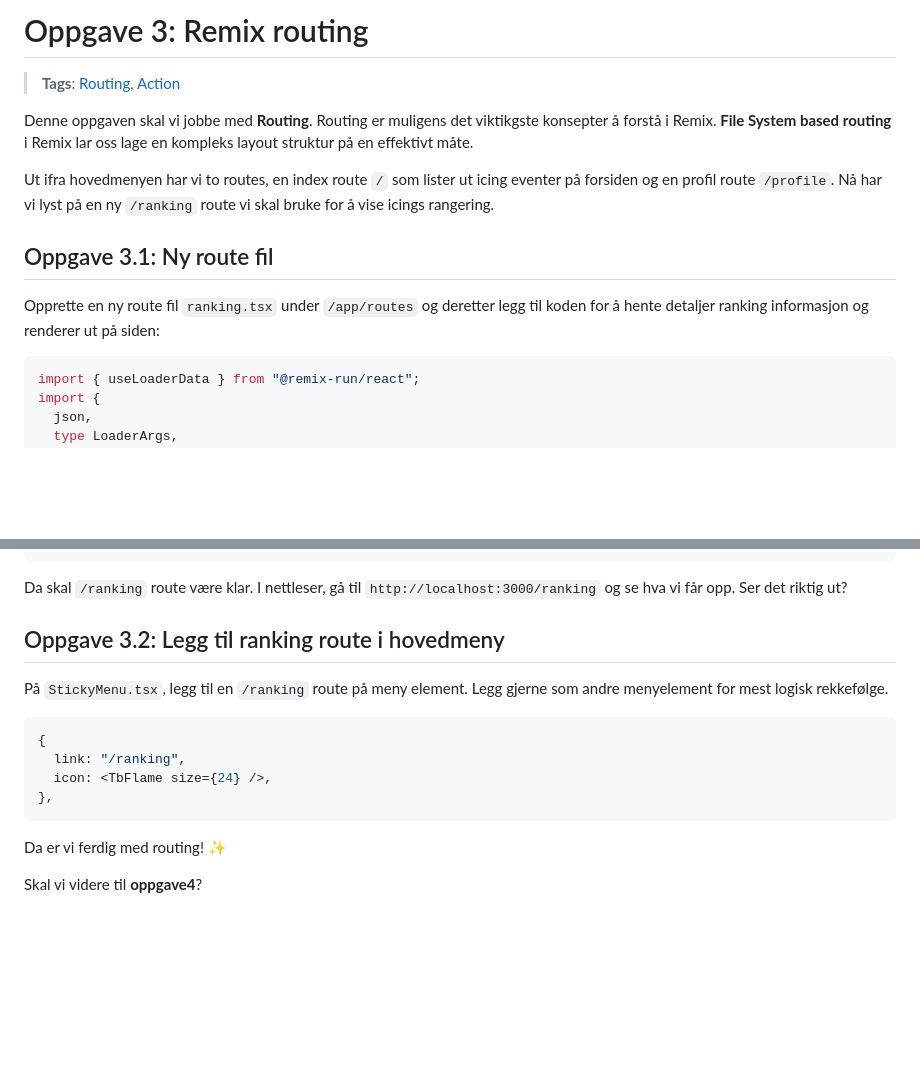
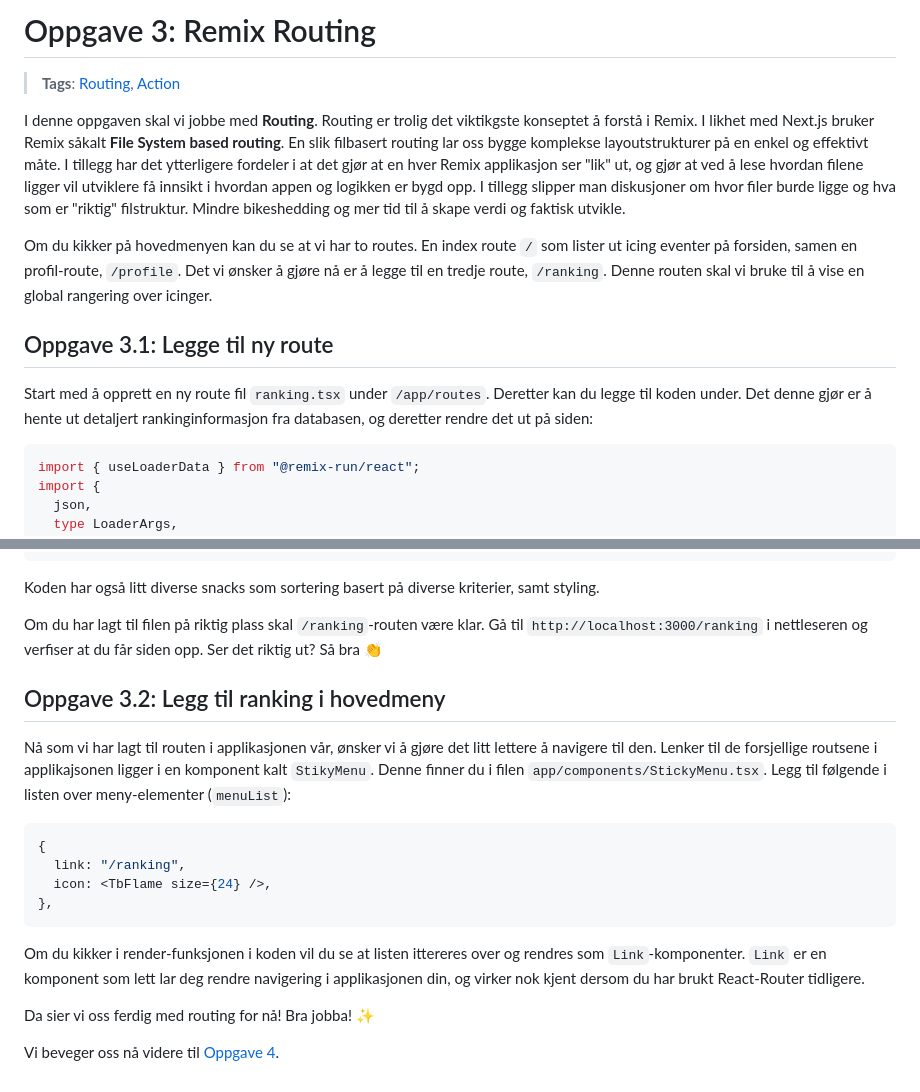
Before and after one commit to natkli/webstep-remix-workshop, a Markdown page: README.md, 2 parts joined by grey strips. Rendered like a GitHub page; blank space fills up the shorter version.

Commit message:
docs: extend oppgave 3

````diff
--- a/README.md
+++ b/README.md
@@ -1,16 +1,26 @@
-# Oppgave 3: Remix routing
+# Oppgave 3: Remix Routing
 
 > **Tags**: [Routing](https://remix.run/docs/en/1.14.3/guides/routing), [Action](https://remix.run/docs/en/1.14.0/route/action)
 
-Denne oppgaven skal vi jobbe med **Routing**. Routing er muligens det viktikgste konsepter å forstå i Remix. **File System based routing** i Remix lar oss lage en kompleks layout struktur på en effektivt måte.
+I denne oppgaven skal vi jobbe med **Routing**.
+Routing er trolig det viktikgste konseptet å forstå i Remix.
+I likhet med Next.js bruker Remix såkalt **File System based routing**. En slik filbasert routing
+lar oss bygge komplekse layoutstrukturer på en enkel og effektivt måte.
+I tillegg har det ytterligere fordeler i at det gjør
+at en hver Remix applikasjon ser "lik" ut, og gjør at ved å lese hvordan filene ligger vil utviklere få innsikt i hvordan appen
+og logikken er bygd opp. I tillegg slipper man diskusjoner om hvor filer burde ligge og hva som er "riktig" filstruktur.
+Mindre bikeshedding og mer tid til å skape verdi og faktisk utvikle.
 
-Ut ifra hovedmenyen har vi to routes, en index route `/` som lister ut icing eventer på forsiden og en profil route `/profile`. Nå har vi lyst på en ny `/ranking` route vi skal bruke for å vise icings rangering.
+Om du kikker på hovedmenyen kan du se at vi har to routes. En index route `/` som lister ut icing eventer på
+forsiden, samen en profil-route, `/profile`.
+Det vi ønsker å gjøre nå er å legge til en tredje route, `/ranking`. Denne routen skal vi bruke til å vise en global rangering over icinger.
 
-## Oppgave 3.1: Ny route fil
+## Oppgave 3.1: Legge til ny route
 
-Opprette en ny route fil `ranking.tsx` under `/app/routes` og deretter legg til koden for å hente detaljer ranking informasjon og renderer ut på siden:
+Start med å opprett en ny route fil `ranking.tsx` under `/app/routes`. Deretter kan du
+legge til koden under. Det denne gjør er å hente ut detaljert rankinginformasjon fra databasen, og deretter rendre det ut på siden:
 
-```ts
+```tsx
 import { useLoaderData } from "@remix-run/react";
 import {
   json,
@@ -125,19 +135,29 @@ export default function RankingPage() {
 }
 ```
 
-Da skal `/ranking` route være klar. I nettleser, gå til `http://localhost:3000/ranking` og se hva vi får opp. Ser det riktig ut?
+Koden har også litt diverse snacks som sortering basert på diverse kriterier, samt styling.
 
-## Oppgave 3.2: Legg til ranking route i hovedmeny
+Om du har lagt til filen på riktig plass skal `/ranking`-routen være klar.
+Gå til `http://localhost:3000/ranking` i nettleseren og verfiser at du får siden opp. Ser det riktig ut? Så bra 👏
 
-På `StickyMenu.tsx`, legg til en `/ranking` route på meny element. Legg gjerne som andre menyelement for mest logisk rekkefølge.
+## Oppgave 3.2: Legg til ranking i hovedmeny
 
-```ts
+Nå som vi har lagt til routen i applikasjonen vår, ønsker vi å gjøre det litt lettere å navigere til den.
+Lenker til de forsjellige routsene i applikajsonen ligger i en komponent kalt `StikyMenu`.
+Denne finner du i filen `app/components/StickyMenu.tsx`.
+Legg til følgende i listen over meny-elementer (`menuList`):
+
+```tsx
 {
   link: "/ranking",
   icon: <TbFlame size={24} />,
 },
 ```
 
-Da er vi ferdig med routing! ✨
+Om du kikker i render-funksjonen i koden vil du se at listen ittereres over og rendres som `Link`-komponenter.
+`Link` er en komponent som lett lar deg rendre navigering i applikasjonen din,
+og virker nok kjent dersom du har brukt React-Router tidligere.
 
-Skal vi videre til **oppgave4**?
+Da sier vi oss ferdig med routing for nå! Bra jobba! ✨
+
+Vi beveger oss nå videre til [Oppgave 4](https://github.com/natkli/webstep-remix-workshop/tree/oppgave4#readme).
````
